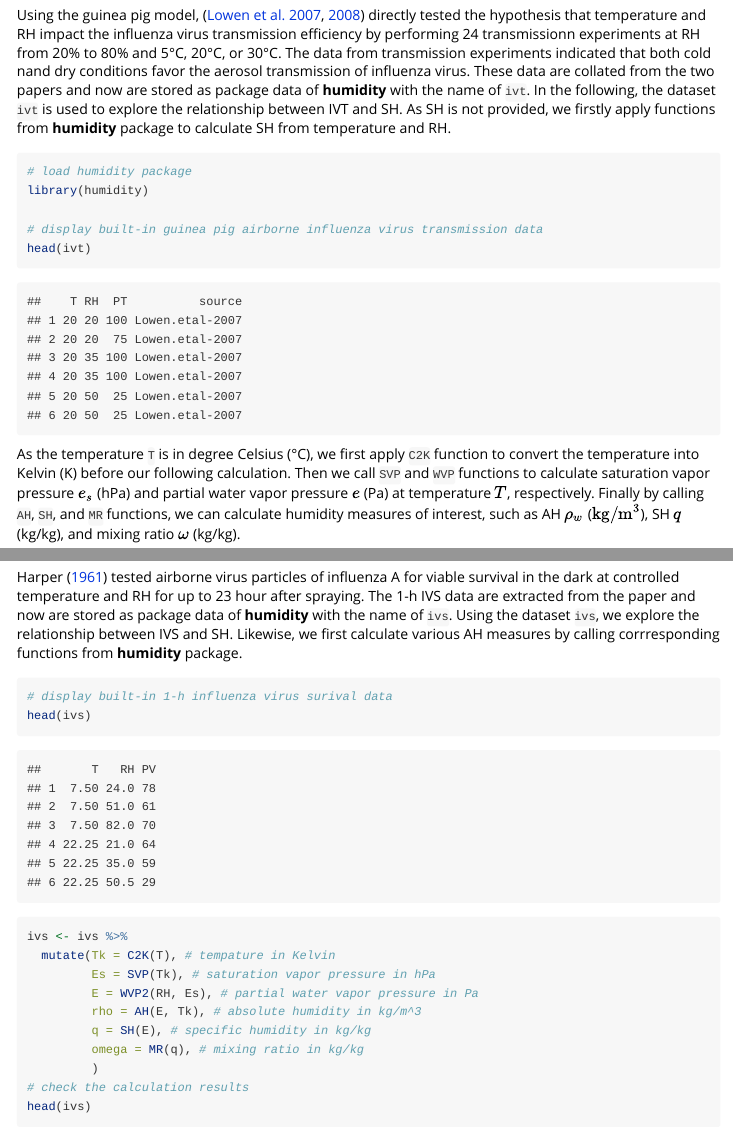
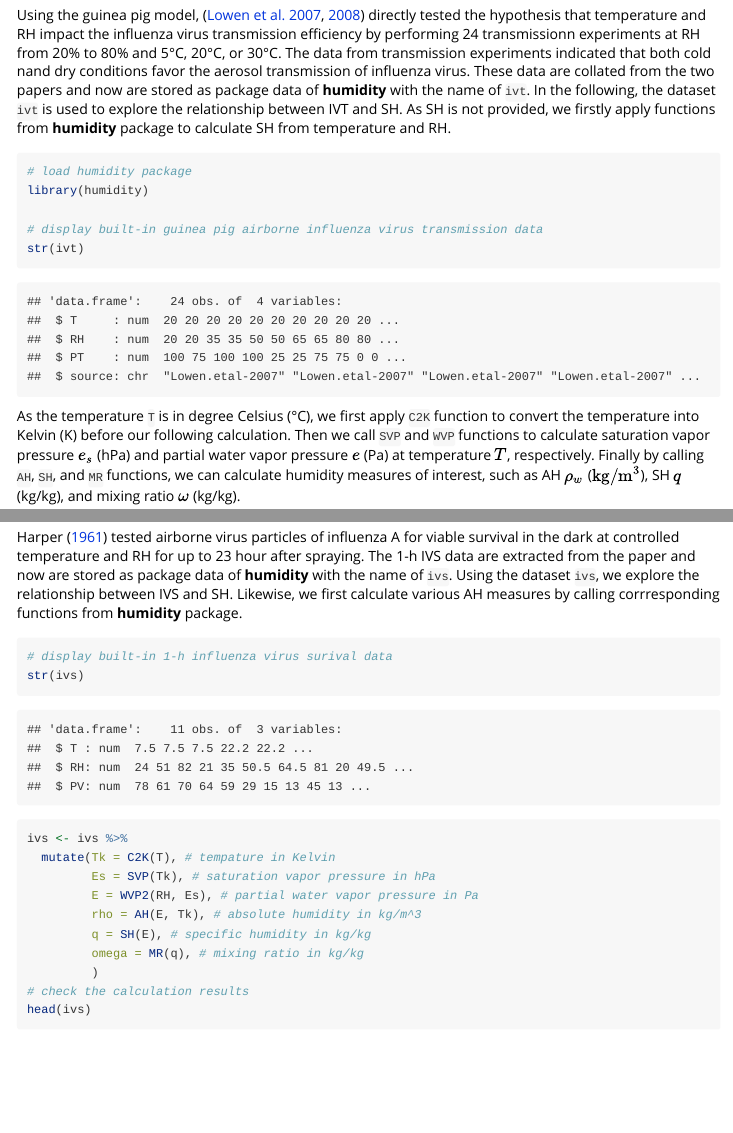
Before and after one commit to caijun/humidity, an R Markdown document (vignettes/ivt_ivs-sh.Rmd): the page in a window 1100 px wide, from 400 px down, and a second part further down, joined at a grey line. Rendered offline with R 4.5, knitr and Pandoc, with nearby package versions.

Commit message:
use str rather than head

````diff
--- a/vignettes/ivt_ivs-sh.Rmd
+++ b/vignettes/ivt_ivs-sh.Rmd
@@ -21,7 +21,7 @@ Using the guinea pig model, [@Lowen-etal:2007; @Lowen-etal:2008] directly tested
 library(humidity)
 
 # display built-in guinea pig airborne influenza virus transmission data
-head(ivt)
+str(ivt)
 ```
 
 As the temperature `T` is in degree Celsius (°C), we first apply `C2K` function to convert the temperature into Kelvin (K) before our following calculation. Then we call `SVP` and `WVP` functions to calculate saturation vapor pressure $e_s$ (hPa) and partial water vapor pressure $e$ (Pa) at temperature $T$, respectively. Finally by calling `AH`, `SH`, and `MR` functions, we can calculate humidity measures of interest, such as AH $\rho_w$ ($\mathrm{kg/m^3}$), SH $q$ (kg/kg), and mixing ratio $\omega$ (kg/kg).
@@ -83,7 +83,7 @@ The above figure is also the reproduction of Figure 1.(A) of @Shaman-etal:2010.
 @Harper:1961 tested airborne virus particles of influenza A for viable survival in the dark at controlled temperature and RH for up to 23 hour after spraying. The 1-h IVS data are extracted from the paper and now are stored as package data of **humidity** with the name of `ivs`. Using the dataset `ivs`, we explore the relationship between IVS and SH. Likewise, we first calculate various AH measures by calling corrresponding functions from **humidity** package.
 ```{r, message=FALSE}
 # display built-in 1-h influenza virus surival data
-head(ivs)
+str(ivs)
 
 ivs <- ivs %>%
   mutate(Tk = C2K(T), # tempature in Kelvin
````
